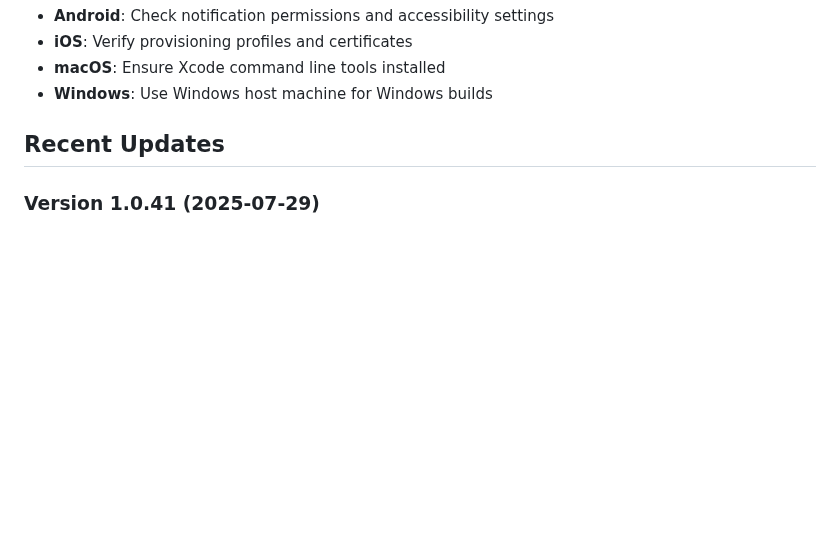
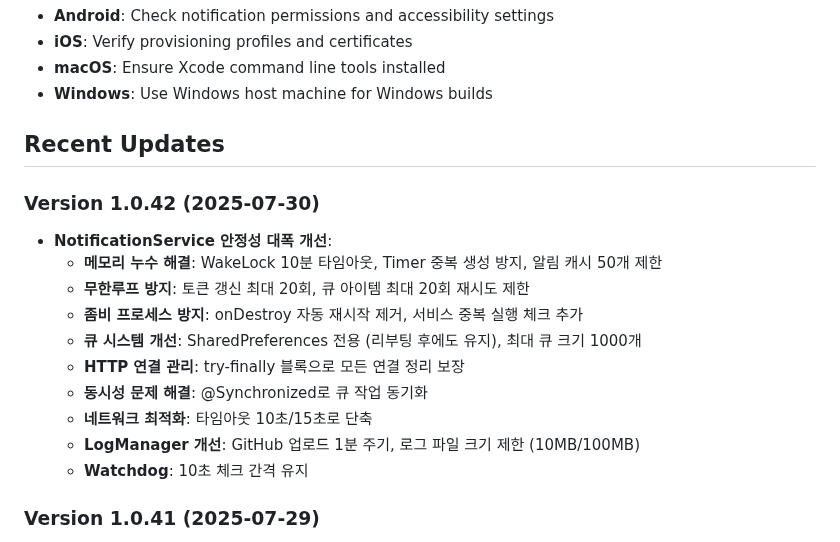
Before and after one commit to Ryan-spec-scv/remocall_flutter, a Markdown page: CLAUDE.md, the part around the change. Drawn GitHub-style; blank space fills up the shorter version.

Commit message:
Update CLAUDE.md with version 1.0.42 NotificationService stability improvements
🤖 Generated with [Claude Code](https://claude.ai/code)

Co-Authored-By: Claude <noreply@anthropic.com>

```diff
--- a/CLAUDE.md
+++ b/CLAUDE.md
@@ -408,6 +408,18 @@ flutter run -d <device_id>
 
 ## Recent Updates
 
+### Version 1.0.42 (2025-07-30)
+- **NotificationService 안정성 대폭 개선**:
+  - **메모리 누수 해결**: WakeLock 10분 타임아웃, Timer 중복 생성 방지, 알림 캐시 50개 제한
+  - **무한루프 방지**: 토큰 갱신 최대 20회, 큐 아이템 최대 20회 재시도 제한
+  - **좀비 프로세스 방지**: onDestroy 자동 재시작 제거, 서비스 중복 실행 체크 추가
+  - **큐 시스템 개선**: SharedPreferences 전용 (리부팅 후에도 유지), 최대 큐 크기 1000개
+  - **HTTP 연결 관리**: try-finally 블록으로 모든 연결 정리 보장
+  - **동시성 문제 해결**: @Synchronized로 큐 작업 동기화
+  - **네트워크 최적화**: 타임아웃 10초/15초로 단축
+  - **LogManager 개선**: GitHub 업로드 1분 주기, 로그 파일 크기 제한 (10MB/100MB)
+  - **Watchdog**: 10초 체크 간격 유지
+
 ### Version 1.0.41 (2025-07-29)
 - **Accessibility Service**: Implemented SnapPayAccessibilityService for automatic lockscreen dismissal on KakaoPay notifications
 - **Enhanced Lockscreen Dismissal**: Added diagonal swipe gesture that successfully unlocks Samsung devices
```
